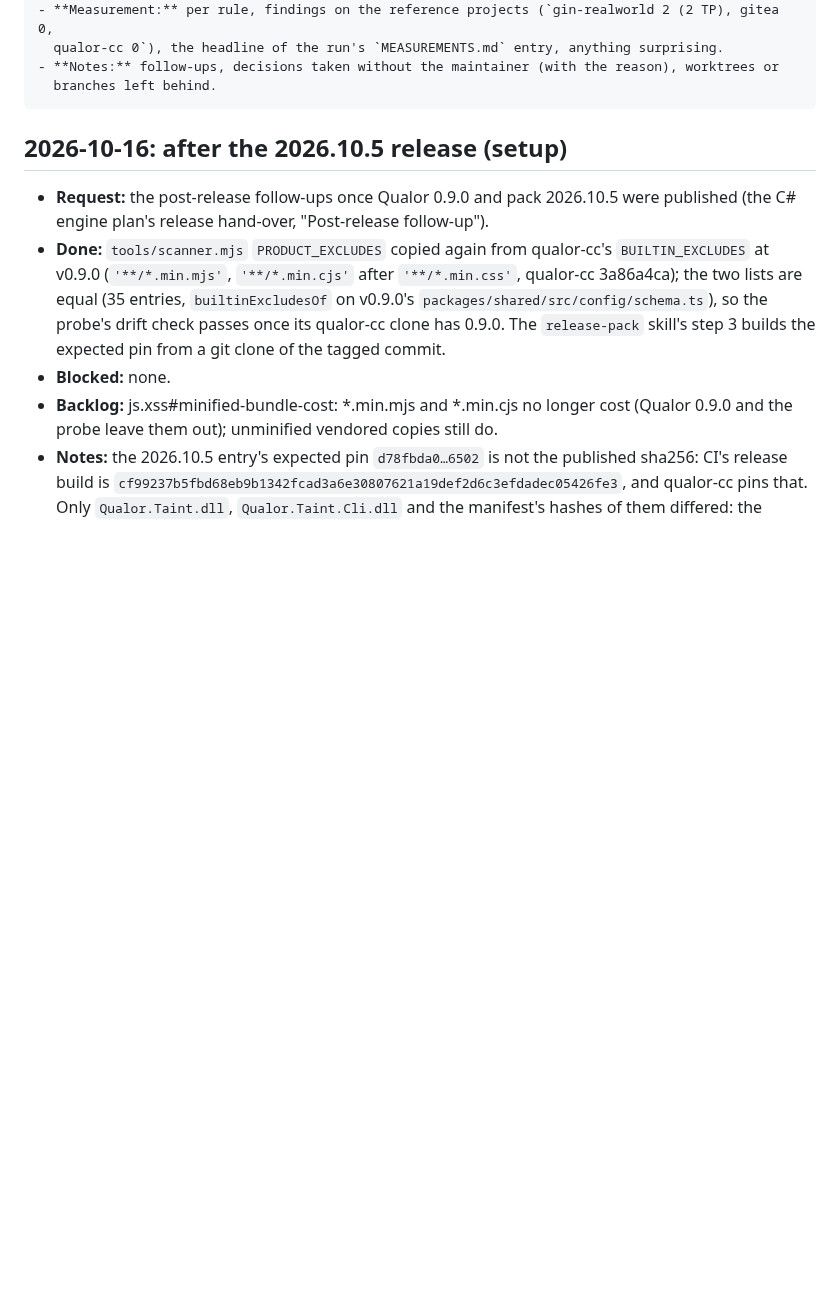
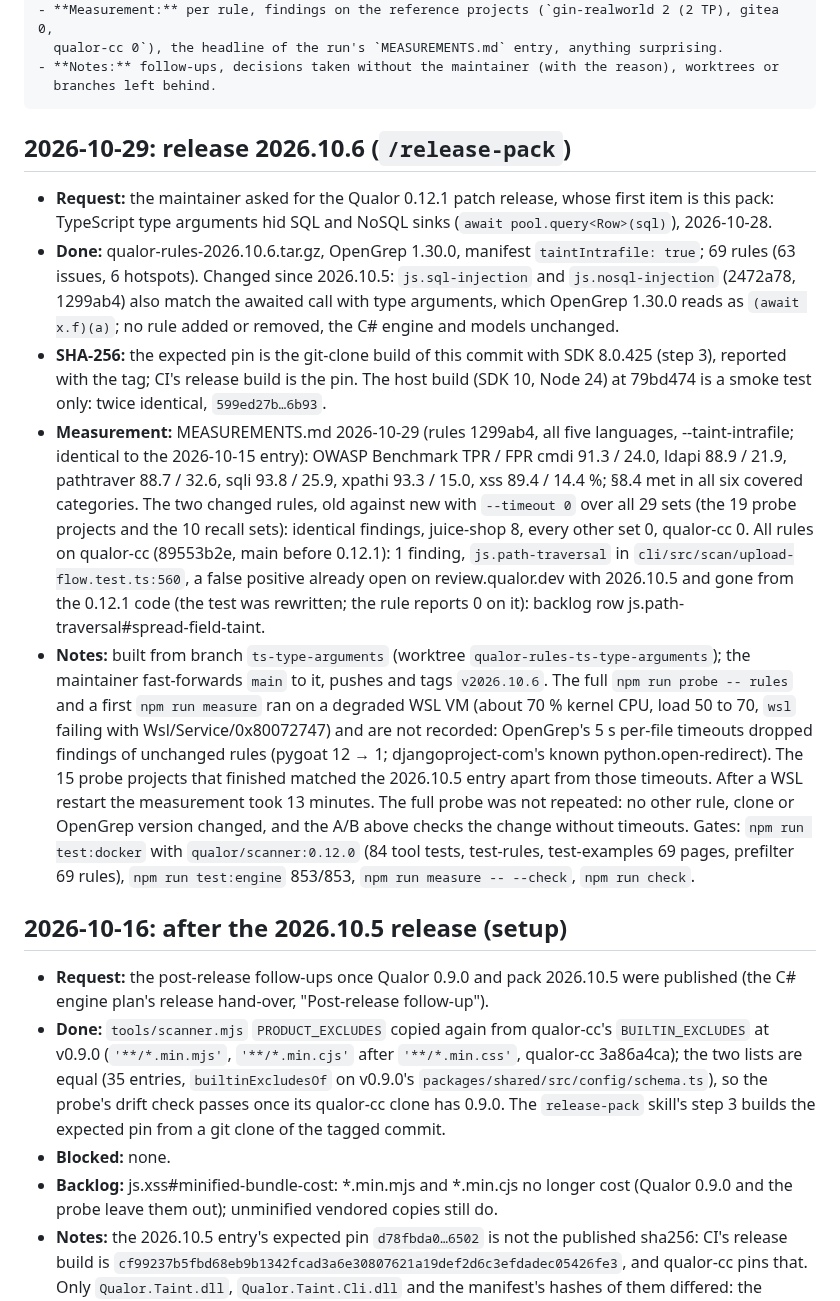
Before and after one commit to qualor-dev/qualor-rules, a Markdown page: LOG.md, the part around the change. GitHub-like rendering; blank space fills up the shorter version.

Commit message:
docs: log the qualor-rules 2026.10.6 release
Signed-off-by: Michael Gurfing <mike@qualor.dev>

````diff
--- a/LOG.md
+++ b/LOG.md
@@ -23,6 +23,14 @@ Entry format:
 - **Notes:** follow-ups, decisions taken without the maintainer (with the reason), worktrees or
   branches left behind.
 ```
+
+## 2026-10-29: release 2026.10.6 (`/release-pack`)
+
+- **Request:** the maintainer asked for the Qualor 0.12.1 patch release, whose first item is this pack: TypeScript type arguments hid SQL and NoSQL sinks (`await pool.query<Row>(sql)`), 2026-10-28.
+- **Done:** qualor-rules-2026.10.6.tar.gz, OpenGrep 1.30.0, manifest `taintIntrafile: true`; 69 rules (63 issues, 6 hotspots). Changed since 2026.10.5: `js.sql-injection` and `js.nosql-injection` (2472a78, 1299ab4) also match the awaited call with type arguments, which OpenGrep 1.30.0 reads as `(await x.f)(a)`; no rule added or removed, the C# engine and models unchanged.
+- **SHA-256:** the expected pin is the git-clone build of this commit with SDK 8.0.425 (step 3), reported with the tag; CI's release build is the pin. The host build (SDK 10, Node 24) at 79bd474 is a smoke test only: twice identical, `599ed27b…6b93`.
+- **Measurement:** MEASUREMENTS.md 2026-10-29 (rules 1299ab4, all five languages, --taint-intrafile; identical to the 2026-10-15 entry): OWASP Benchmark TPR / FPR cmdi 91.3 / 24.0, ldapi 88.9 / 21.9, pathtraver 88.7 / 32.6, sqli 93.8 / 25.9, xpathi 93.3 / 15.0, xss 89.4 / 14.4 %; §8.4 met in all six covered categories. The two changed rules, old against new with `--timeout 0` over all 29 sets (the 19 probe projects and the 10 recall sets): identical findings, juice-shop 8, every other set 0, qualor-cc 0. All rules on qualor-cc (89553b2e, main before 0.12.1): 1 finding, `js.path-traversal` in `cli/src/scan/upload-flow.test.ts:560`, a false positive already open on review.qualor.dev with 2026.10.5 and gone from the 0.12.1 code (the test was rewritten; the rule reports 0 on it): backlog row js.path-traversal#spread-field-taint.
+- **Notes:** built from branch `ts-type-arguments` (worktree `qualor-rules-ts-type-arguments`); the maintainer fast-forwards `main` to it, pushes and tags `v2026.10.6`. The full `npm run probe -- rules` and a first `npm run measure` ran on a degraded WSL VM (about 70 % kernel CPU, load 50 to 70, `wsl` failing with Wsl/Service/0x80072747) and are not recorded: OpenGrep's 5 s per-file timeouts dropped findings of unchanged rules (pygoat 12 → 1; djangoproject-com's known python.open-redirect). The 15 probe projects that finished matched the 2026.10.5 entry apart from those timeouts. After a WSL restart the measurement took 13 minutes. The full probe was not repeated: no other rule, clone or OpenGrep version changed, and the A/B above checks the change without timeouts. Gates: `npm run test:docker` with `qualor/scanner:0.12.0` (84 tool tests, test-rules, test-examples 69 pages, prefilter 69 rules), `npm run test:engine` 853/853, `npm run measure -- --check`, `npm run check`.
 
 ## 2026-10-16: after the 2026.10.5 release (setup)
 
````
